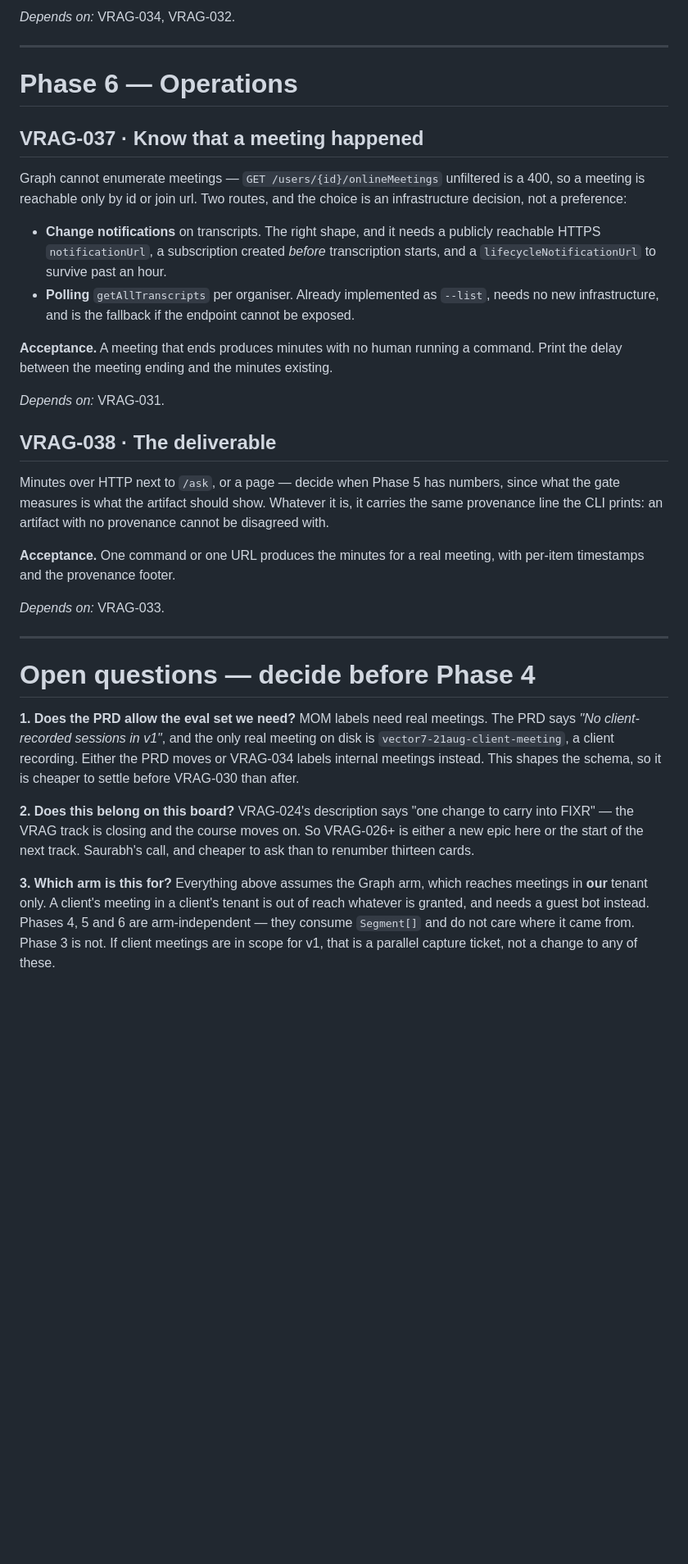
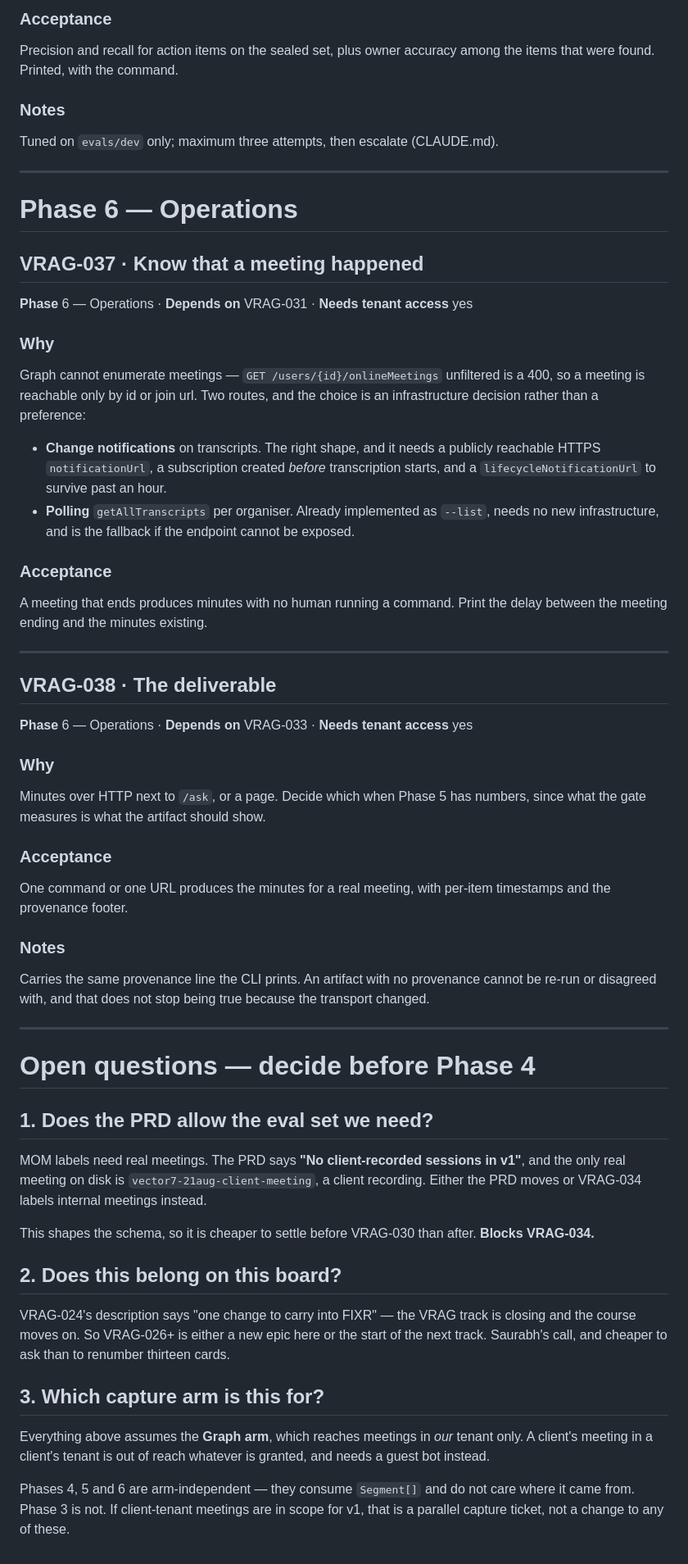
Before and after one commit to FiftyfiveTech/ai-course-vrag, a Markdown page: docs/notetaker-backlog.md, the part around one of its changes. Shown at 82% size. Rendered like a GitHub page; blank space fills up the shorter version.

```diff
--- a/docs/notetaker-backlog.md
+++ b/docs/notetaker-backlog.md
@@ -215,5 +320,12 @@ attempts, then escalate.
 
-*Depends on:* VRAG-034, VRAG-032.
+### Acceptance
+
+Precision and recall for action items on the sealed set, plus owner accuracy among the items
+that were found. Printed, with the command.
+
+### Notes
+
+Tuned on `evals/dev` only; maximum three attempts, then escalate (CLAUDE.md).
 
 ---
 
@@ -221,9 +333,13 @@ attempts, then escalate.
 
 ## VRAG-037 · Know that a meeting happened
 
+**Phase** 6 — Operations · **Depends on** VRAG-031 · **Needs tenant access** yes
+
+### Why
+
 Graph cannot enumerate meetings — `GET /users/{id}/onlineMeetings` unfiltered is a 400, so a
 meeting is reachable only by id or join url. Two routes, and the choice is an infrastructure
-decision, not a preference:
+decision rather than a preference:
 
 - **Change notifications** on transcripts. The right shape, and it needs a publicly reachable
   HTTPS `notificationUrl`, a subscription created *before* transcription starts, and a
@@ -231,39 +347,57 @@ decision, not a preference:
 - **Polling** `getAllTranscripts` per organiser. Already implemented as `--list`, needs no new
   infrastructure, and is the fallback if the endpoint cannot be exposed.
 
-**Acceptance.** A meeting that ends produces minutes with no human running a command. Print
-the delay between the meeting ending and the minutes existing.
+### Acceptance
 
-*Depends on:* VRAG-031.
+A meeting that ends produces minutes with no human running a command. Print the delay between
+the meeting ending and the minutes existing.
+
+---
 
 ## VRAG-038 · The deliverable
 
-Minutes over HTTP next to `/ask`, or a page — decide when Phase 5 has numbers, since what the
-gate measures is what the artifact should show. Whatever it is, it carries the same provenance
-line the CLI prints: an artifact with no provenance cannot be disagreed with.
+**Phase** 6 — Operations · **Depends on** VRAG-033 · **Needs tenant access** yes
 
-**Acceptance.** One command or one URL produces the minutes for a real meeting, with per-item
-timestamps and the provenance footer.
+### Why
 
-*Depends on:* VRAG-033.
+Minutes over HTTP next to `/ask`, or a page. Decide which when Phase 5 has numbers, since what
+the gate measures is what the artifact should show.
+
+### Acceptance
+
+One command or one URL produces the minutes for a real meeting, with per-item timestamps and
+the provenance footer.
+
+### Notes
+
+Carries the same provenance line the CLI prints. An artifact with no provenance cannot be
+re-run or disagreed with, and that does not stop being true because the transport changed.
 
 ---
 
 # Open questions — decide before Phase 4
 
-**1. Does the PRD allow the eval set we need?** MOM labels need real meetings. The PRD says
-*"No client-recorded sessions in v1"*, and the only real meeting on disk is
-`vector7-21aug-client-meeting`, a client recording. Either the PRD moves or VRAG-034 labels
-internal meetings instead. This shapes the schema, so it is cheaper to settle before VRAG-030
-than after.
+## 1. Does the PRD allow the eval set we need?
 
-**2. Does this belong on this board?** VRAG-024's description says "one change to carry into
-FIXR" — the VRAG track is closing and the course moves on. So VRAG-026+ is either a new epic
-here or the start of the next track. Saurabh's call, and cheaper to ask than to renumber
-thirteen cards.
+MOM labels need real meetings. The PRD says **"No client-recorded sessions in v1"**, and the
+only real meeting on disk is `vector7-21aug-client-meeting`, a client recording. Either the
+PRD moves or VRAG-034 labels internal meetings instead.
 
-**3. Which arm is this for?** Everything above assumes the Graph arm, which reaches meetings
-in **our** tenant only. A client's meeting in a client's tenant is out of reach whatever is
-granted, and needs a guest bot instead. Phases 4, 5 and 6 are arm-independent — they consume
-`Segment[]` and do not care where it came from. Phase 3 is not. If client meetings are in
-scope for v1, that is a parallel capture ticket, not a change to any of these.
+This shapes the schema, so it is cheaper to settle before VRAG-030 than after. **Blocks
+VRAG-034.**
+
+## 2. Does this belong on this board?
+
+VRAG-024's description says "one change to carry into FIXR" — the VRAG track is closing and
+the course moves on. So VRAG-026+ is either a new epic here or the start of the next track.
+Saurabh's call, and cheaper to ask than to renumber thirteen cards.
+
+## 3. Which capture arm is this for?
+
+Everything above assumes the **Graph arm**, which reaches meetings in *our* tenant only. A
+client's meeting in a client's tenant is out of reach whatever is granted, and needs a guest
+bot instead.
+
+Phases 4, 5 and 6 are arm-independent — they consume `Segment[]` and do not care where it came
+from. Phase 3 is not. If client-tenant meetings are in scope for v1, that is a parallel
+capture ticket, not a change to any of these.
```
Also changed, not shown: other parts of docs/notetaker-backlog.md (+204 -99 lines).
